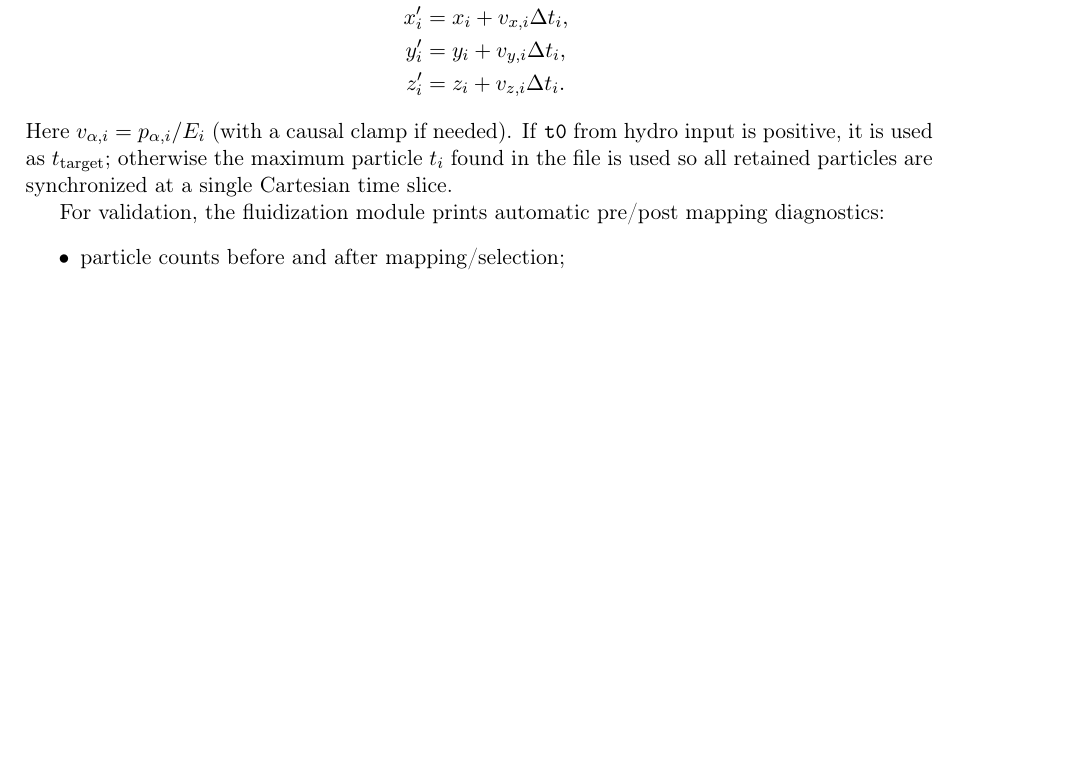
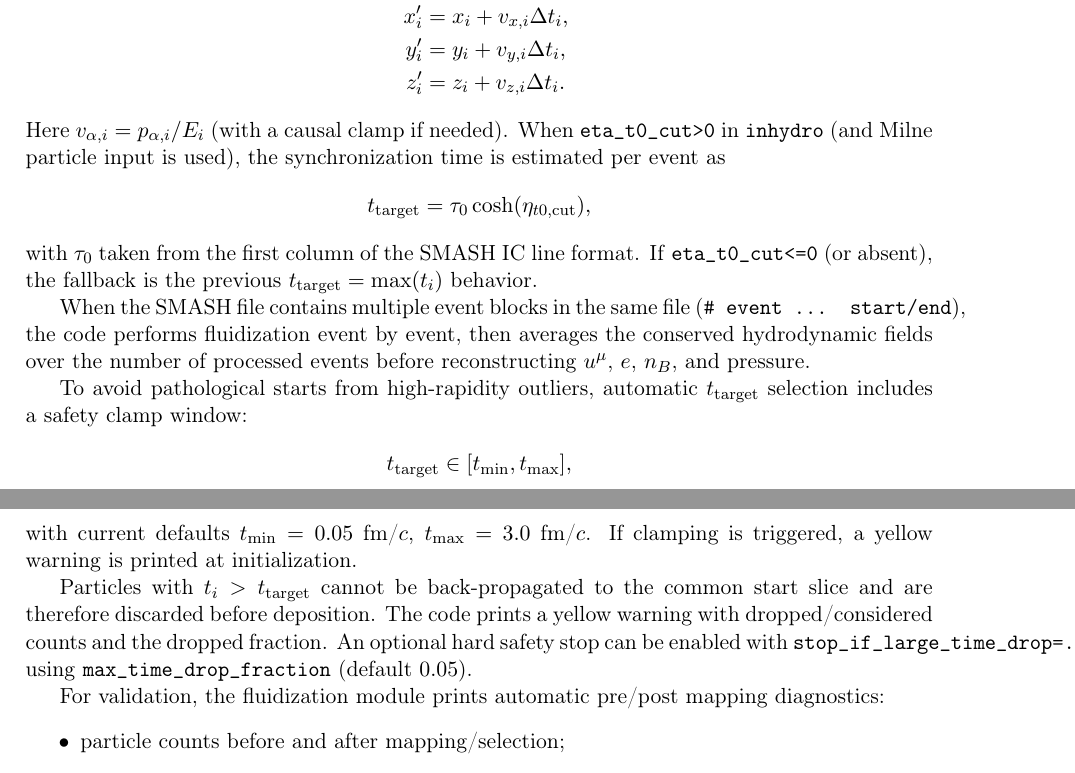
Before and after one commit to angreiram21/PICHYDRO-1D_IS, a LaTeX document (DOC/Manual_Hydro_1D_IS.tex): part of page 7 of 13 before the commit and two parts of pages 7 and 8 of 13 after it, the two joined at a grey line, cut so that both start at the same text, the shorter picture padded with empty space. Compiled offline with pdfLaTeX.

Commit message:
Add labeled inhydro parsing, eta-based t0 synchronization, and multi-event SMASH fluidization averaging
Implemented a robust SMASH particle-fluidization pipeline for event-averaged initial states and improved inhydro usability/documentation.

Code changes (src/fluidization_smash.f90):

- Added multi-event parsing from single SMASH files using event block markers (# event ... start/end and OSCAR # event ... out/end).

- Fluidizes each event independently, accumulates conserved tensors, and averages fields over processed events before hydro closure.

- Added per-event diagnostics printout (pre/kept/drop_t/target_t).

- Added auto-target safety controls already discussed: clamp window, drop-fraction warning, optional hard stop.

- Added new option eta_t0_cut and logic to estimate per-event target_t from Milne input as t0 = tau0*cosh(eta_t0_cut) when eta_t0_cut>0; fallback to previous max(t_i) behavior otherwise.

- Preserved mapping->fluidization ordering and existing deposition/reconstruction workflow.

Code changes (src/hydro_1D_IS.f):

- Added inhydro value-line reader helpers (read_inhydro_values / strip_inhydro_assignment).

- inhydro now accepts: plain legacy lines, name = values, and name: values; blank lines and #/! comments are ignored.

- Updated readinput and picrel reads from unit 155 to use the new helper without breaking legacy order semantics.

- Added optional eta_t0_cut read after npart npartz and passed it into fluidization_options.

Input and docs:

- Updated input/inhydro to labeled format with explicit variable names for each data line, including eta_t0_cut.

- Updated README with labeled inhydro support, multi-event averaging behavior, eta_t0_cut mode, and current target_t safety behavior.

- Updated DOC/Manual_Hydro_1D_IS.tex (and regenerated aux/log/toc/pdf) to document labeled inhydro syntax, new eta_t0_cut line, updated example, and synchronization formula selection rules.

Validation performed:

- Recompiled modified Fortran units successfully.

- Rebuilt manual PDF successfully.

- Runtime check with labeled inhydro confirmed event-wise logs and eta-based synchronization mode activation.

```diff
--- a/DOC/Manual_Hydro_1D_IS.tex
+++ b/DOC/Manual_Hydro_1D_IS.tex
@@ -171,3 +180,4 @@ newIS-3-3-5-4
+eta_t0_cut = 2.0
 \end{verbatim}
 
 \subsection{\texttt{input/fort.100}}
@@ -250,10 +260,35 @@ y_i' &= y_i + v_{y,i}\Delta t_i,\\
 z_i' &= z_i + v_{z,i}\Delta t_i.
 \end{align*}
 Here \(v_{\alpha,i}=p_{\alpha,i}/E_i\) (with a causal clamp if needed).
-If \texttt{t0} from hydro input is positive, it is used as
-\(t_{\mathrm{target}}\); otherwise the maximum particle \(t_i\) found in the
-file is used so all retained particles are synchronized at a single
-Cartesian time slice.
+When \texttt{eta\_t0\_cut>0} in \texttt{inhydro} (and Milne particle input is used),
+the synchronization time is estimated per event as
+\begin{align*}
+t_{\mathrm{target}} = \tau_0 \cosh(\eta_{t0,\mathrm{cut}}),
+\end{align*}
+with \(\tau_0\) taken from the first column of the SMASH IC line format.
+If \texttt{eta\_t0\_cut<=0} (or absent), the fallback is the previous
+\(t_{\mathrm{target}}=\max(t_i)\) behavior.
+
+When the SMASH file contains multiple event blocks in the same file
+(\texttt{\# event ... start/end}), the code performs fluidization
+event by event, then averages the conserved hydrodynamic fields over the
+number of processed events before reconstructing \(u^\mu\), \(e\), \(n_B\),
+and pressure.
+
+To avoid pathological starts from high-rapidity outliers, automatic
+\(t_{\mathrm{target}}\) selection includes a safety clamp window:
+\begin{align*}
+t_{\mathrm{target}} \in [t_{\min}, t_{\max}],
+\end{align*}
+with current defaults \(t_{\min}=0.05\) fm/\(c\), \(t_{\max}=3.0\) fm/\(c\).
+If clamping is triggered, a yellow warning is printed at initialization.
+
+Particles with \(t_i>t_{\mathrm{target}}\) cannot be back-propagated to the
+common start slice and are therefore discarded before deposition. The code
+prints a yellow warning with dropped/considered counts and the dropped
+fraction. An optional hard safety stop can be enabled with
+\texttt{stop\_if\_large\_time\_drop=.true.}, using
+\texttt{max\_time\_drop\_fraction} (default \(0.05\)).
 
 For validation, the fluidization module prints automatic pre/post mapping
 diagnostics:
```
Also changed, not shown: DOC/Manual_Hydro_1D_IS.pdf, README.md, DOC/Manual_Hydro_1D_IS.tex (29 more changed lines), 6 other files.
